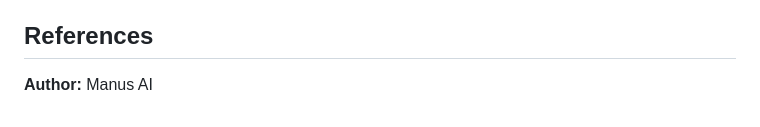
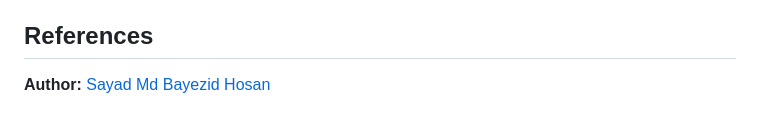
Before and after one commit to bayzed123/mycommerce, a Markdown page: README.md, the part around the change. Rendered like a GitHub page.

```diff
--- a/README.md
+++ b/README.md
@@ -658,4 +658,4 @@ The R2 bucket `mycommerce-media` was created in the separate **Gadget02030** Clo
 [13]: https://vitest.dev/guide/ "Vitest documentation"
 [14]: https://docs.aws.amazon.com/s3/ "Amazon S3 documentation"
 
-**Author:** Manus AI
+**Author:** [Sayad Md Bayezid Hosan](https://sayadbayezid.com)
```
